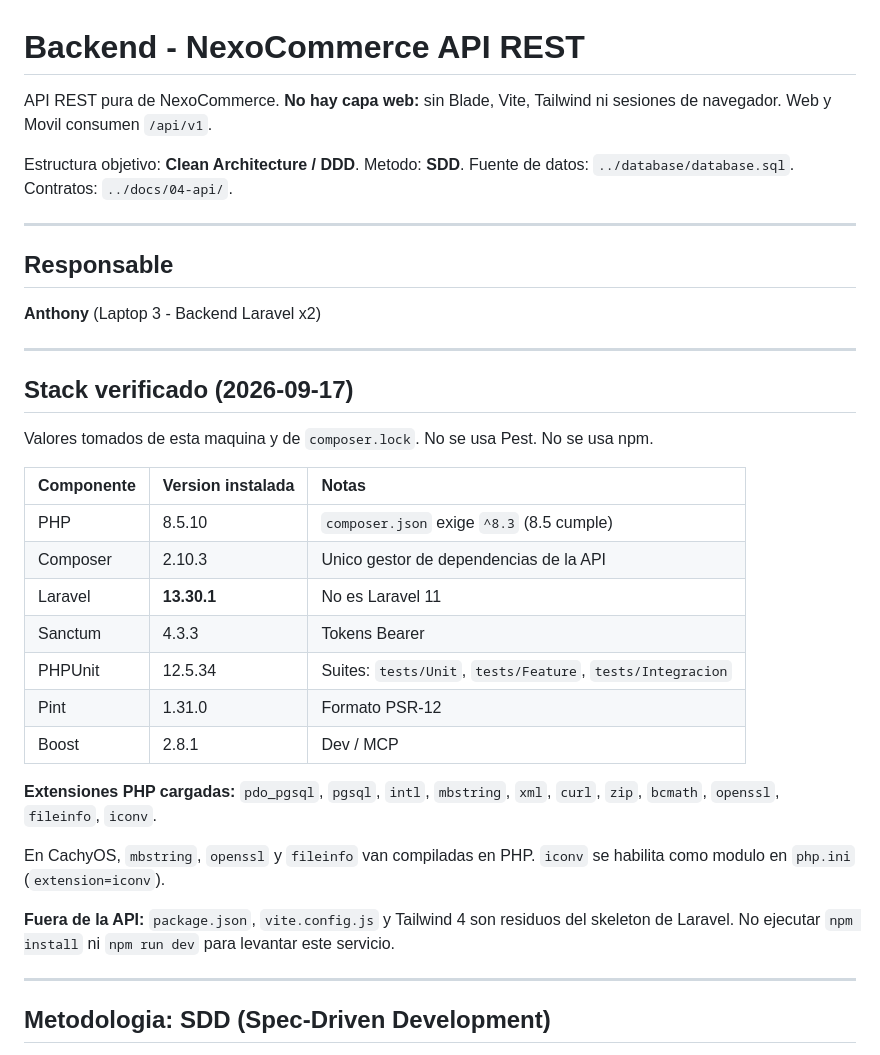
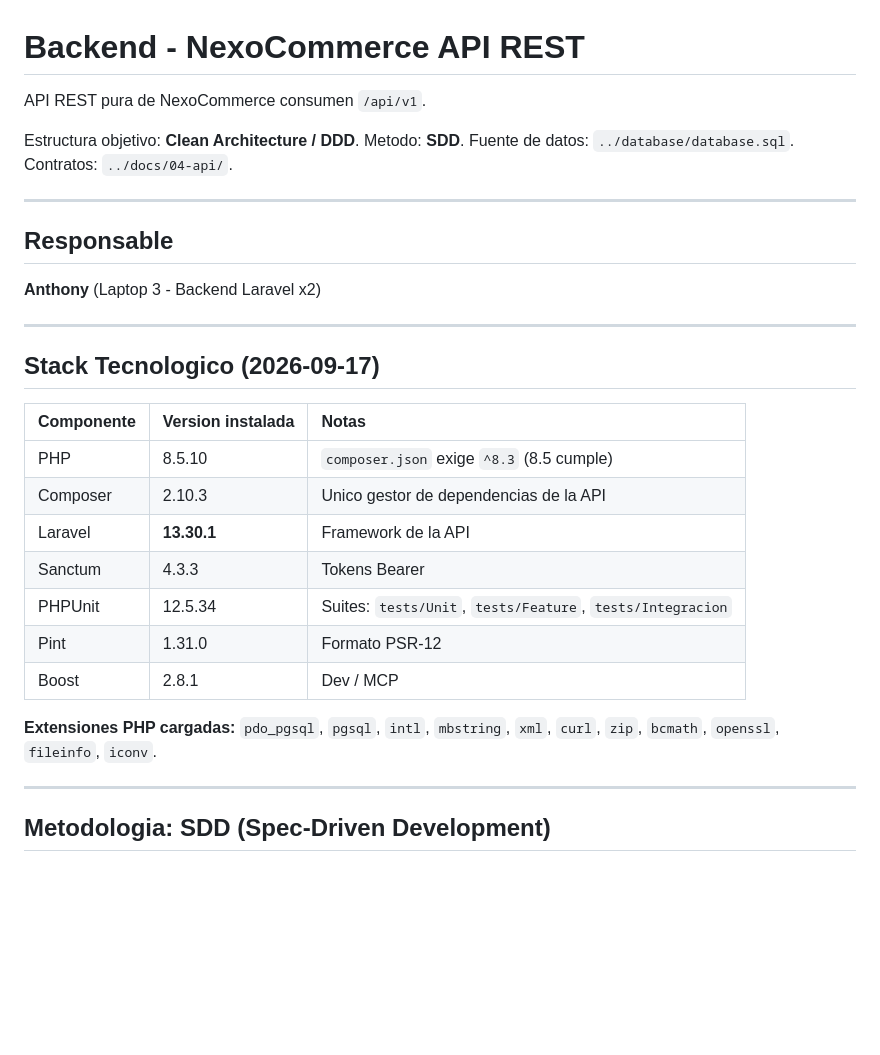
Before and after one commit to AnThony69x/NexoCommerce, a Markdown page: backend/README.md, the part around the change. Drawn GitHub-style; blank space fills up the shorter version.

Commit message:
docs: actulice el readme del backend

```diff
--- a/backend/README.md
+++ b/backend/README.md
@@ -1,6 +1,6 @@
 # Backend - NexoCommerce API REST
 
-API REST pura de NexoCommerce. **No hay capa web:** sin Blade, Vite, Tailwind ni sesiones de navegador. Web y Movil consumen `/api/v1`.
+API REST pura de NexoCommerce consumen `/api/v1`.
 
 Estructura objetivo: **Clean Architecture / DDD**. Metodo: **SDD**. Fuente de datos: `../database/database.sql`. Contratos: `../docs/04-api/`.
 
@@ -11,25 +11,19 @@ Estructura objetivo: **Clean Architecture / DDD**. Metodo: **SDD**. Fuente de da
 
 ---
 
-## Stack verificado (2026-09-17)
-
-Valores tomados de esta maquina y de `composer.lock`. No se usa Pest. No se usa npm.
+## Stack Tecnologico (2026-09-17)
 
 | Componente | Version instalada | Notas |
 | :--- | :--- | :--- |
 | PHP | 8.5.10 | `composer.json` exige `^8.3` (8.5 cumple) |
 | Composer | 2.10.3 | Unico gestor de dependencias de la API |
-| Laravel | **13.30.1** | No es Laravel 11 |
+| Laravel | **13.30.1** | Framework de la API |
 | Sanctum | 4.3.3 | Tokens Bearer |
 | PHPUnit | 12.5.34 | Suites: `tests/Unit`, `tests/Feature`, `tests/Integracion` |
 | Pint | 1.31.0 | Formato PSR-12 |
 | Boost | 2.8.1 | Dev / MCP |
 
 **Extensiones PHP cargadas:** `pdo_pgsql`, `pgsql`, `intl`, `mbstring`, `xml`, `curl`, `zip`, `bcmath`, `openssl`, `fileinfo`, `iconv`.
-
-En CachyOS, `mbstring`, `openssl` y `fileinfo` van compiladas en PHP. `iconv` se habilita como modulo en `php.ini` (`extension=iconv`).
-
-**Fuera de la API:** `package.json`, `vite.config.js` y Tailwind 4 son residuos del skeleton de Laravel. No ejecutar `npm install` ni `npm run dev` para levantar este servicio.
 
 ---
 
```
